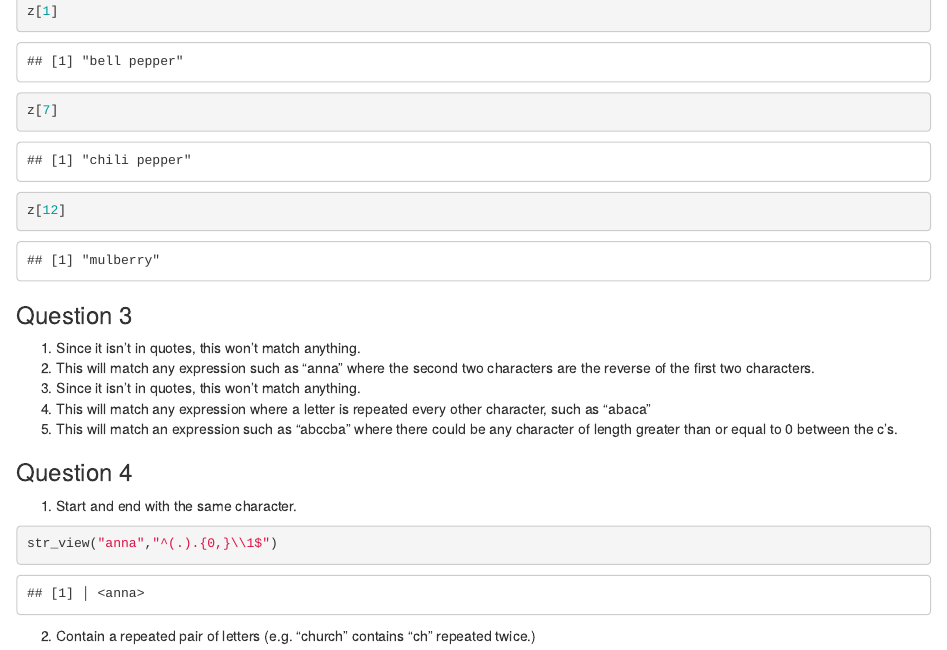
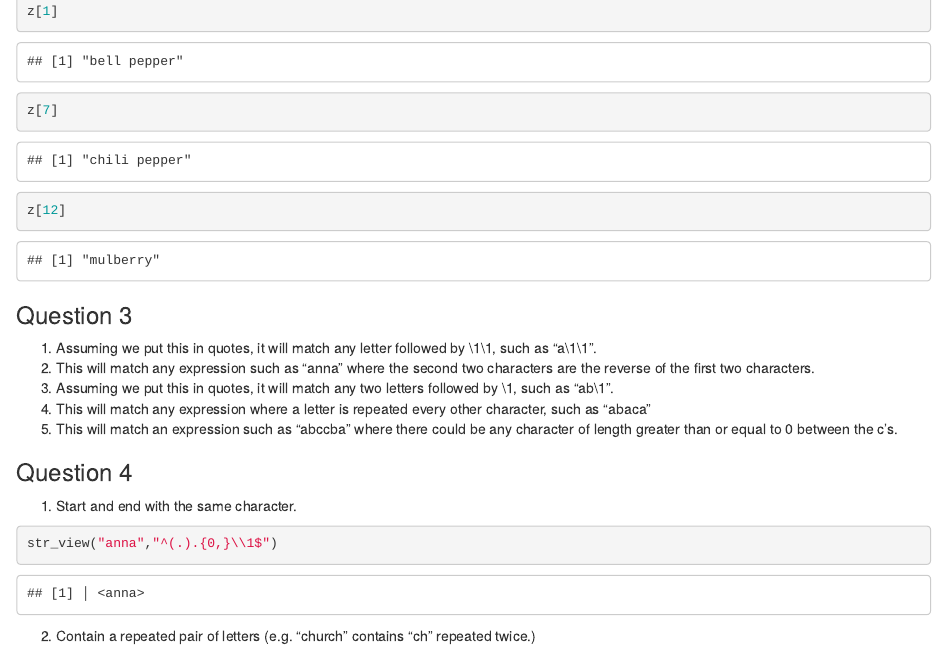
Before and after one commit to dmoste/DATA607, an R Markdown document (R Character Manipulation and Date Processing/R Character Manipulation.Rmd): the page in a window 1100 px wide, from 1200 px down. Rendered offline with R 4.5, knitr and Pandoc, with nearby package versions.

Commit message:
file upload

````diff
--- a/R Character Manipulation and Date Processing/R Character Manipulation.Rmd
+++ b/R Character Manipulation and Date Processing/R Character Manipulation.Rmd
@@ -51,9 +51,9 @@ z[12]
 ```
 
 ### Question 3
-1. Since it isn't in quotes, this won't match anything.
+1. Assuming we put this in quotes, it will match any letter followed by \1\1, such as "a\1\1".
 2. This will match any expression such as "anna" where the second two characters are the reverse of the first two characters.
-3. Since it isn't in quotes, this won't match anything.
+3. Assuming we put this in quotes, it will match any two letters followed by \1, such as "ab\1".
 4. This will match any expression where a letter is repeated every other character, such as "abaca"
 5. This will match an expression such as "abccba" where there could be any character of length greater than or equal to 0 between the c's.
 
````
Also changed, not shown: R Character Manipulation and Date Processing/R-Character-Manipulation.html.
